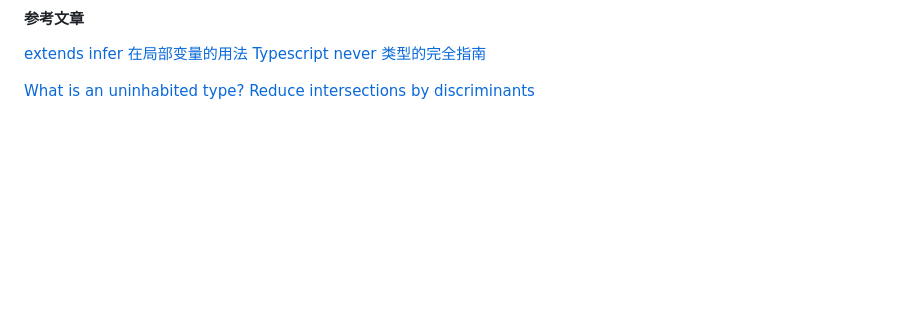
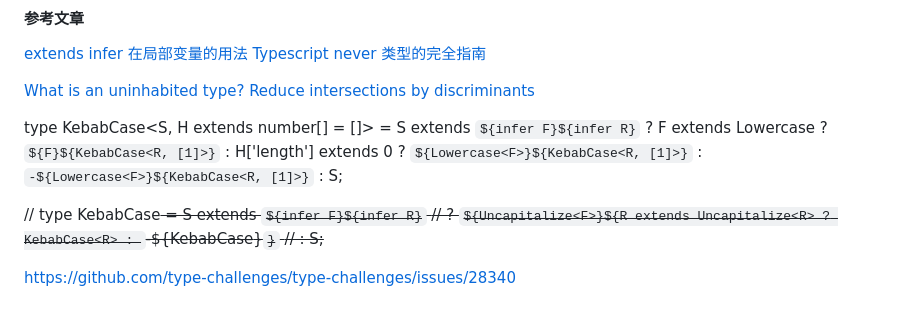
Before and after one commit to Empire-suy/tech-note, a Markdown page: TypeScript/TS编程.md, the part around the change. GitHub-like rendering; blank space fills up the shorter version.

```diff
--- a/TypeScript/TS编程.md
+++ b/TypeScript/TS编程.md
@@ -110,3 +110,19 @@ eg: [个人答案](https://github.com/type-challenges/type-challenges/issues/4)
 <!-- 还没看到的文章 -->
 [What is an uninhabited type?](https://cs.stackexchange.com/questions/134215/what-is-an-uninhabited-type)
 [Reduce intersections by discriminants](https://github.com/microsoft/TypeScript/pull/36696)
+
+
+type KebabCase<S, H extends number[] = []> = S extends `${infer F}${infer R}`
+                                                ? F extends Lowercase<F>
+                                                  ? `${F}${KebabCase<R, [1]>}`
+                                                  : H['length'] extends 0
+                                                    ? `${Lowercase<F>}${KebabCase<R, [1]>}`
+                                                    : `-${Lowercase<F>}${KebabCase<R, [1]>}`
+                                                : S;
+
+// type KebabCase<S> = S extends `${infer F}${infer R}`
+//                       ? `${Uncapitalize<F>}${R extends Uncapitalize<R> ? KebabCase<R> : `-${KebabCase<R>}`}`
+//                       : S;
+
+
+https://github.com/type-challenges/type-challenges/issues/28340
```
Also changed, not shown: React/源码分析/源码分析.md (added, +121 -0 lines), React/源码分析/前置工作.md (added).
